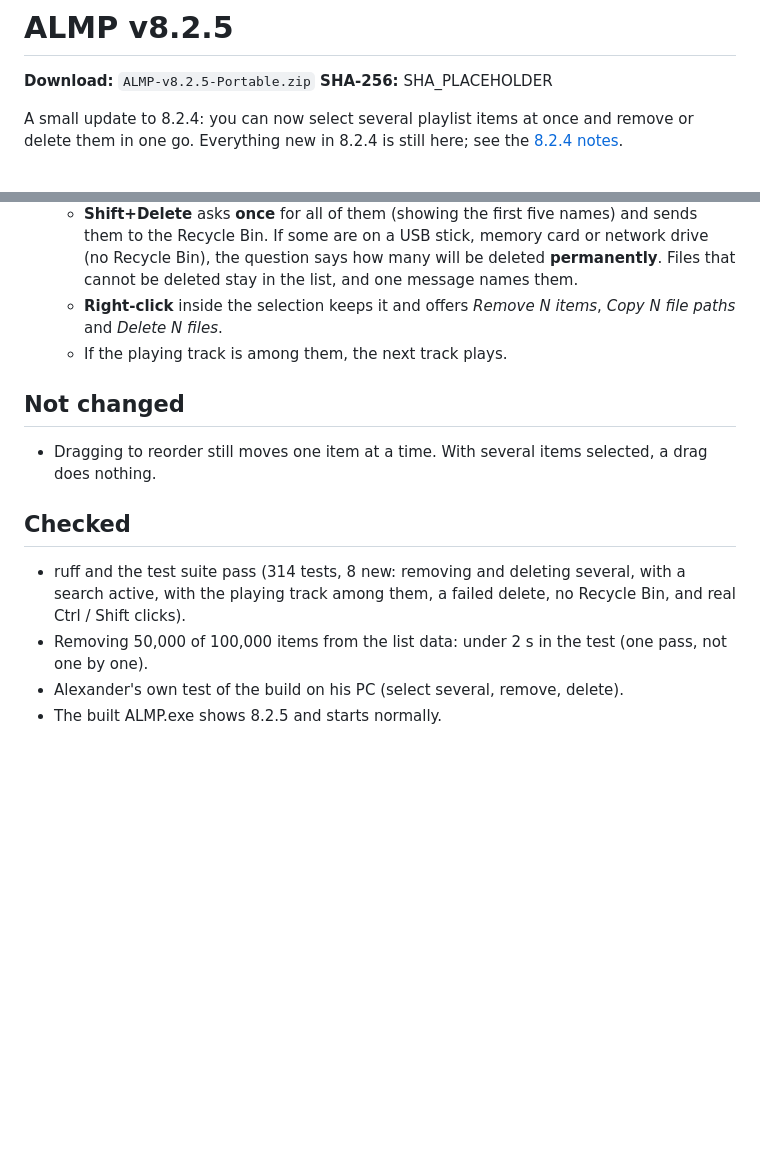
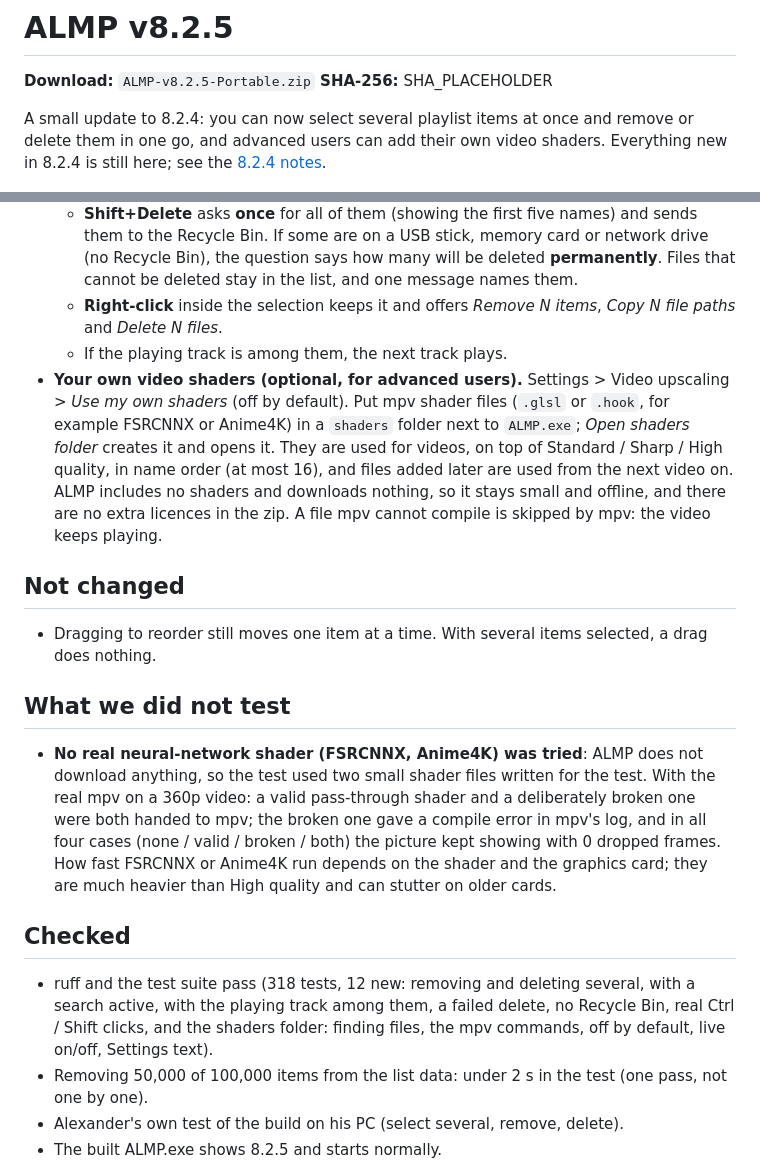
Before and after one commit to alexbedca/Alexbed-Light-Media-Player, a Markdown page: docs/release-notes/v8.2.5.md, 2 parts joined by grey strips. GitHub-like rendering; blank space fills up the shorter version.

```diff
--- a/docs/release-notes/v8.2.5.md
+++ b/docs/release-notes/v8.2.5.md
@@ -4,7 +4,7 @@
 **SHA-256:** SHA_PLACEHOLDER
 
 A small update to 8.2.4: you can now select several playlist items at once and remove or delete them
-in one go. Everything new in 8.2.4 is still here; see the [8.2.4 notes](v8.2.4.md).
+in one go, and advanced users can add their own video shaders. Everything new in 8.2.4 is still here; see the [8.2.4 notes](v8.2.4.md).
 
 ![ALMP 8.2.5: several playlist items selected](https://raw.githubusercontent.com/alexbedca/Alexbed-Light-Media-Player/main/images/screenshot-v8.2.5-window.png)
 
@@ -24,13 +24,28 @@ in one go. Everything new in 8.2.4 is still here; see the [8.2.4 notes](v8.2.4.m
   - **Right-click** inside the selection keeps it and offers *Remove N items*, *Copy N file paths* and
     *Delete N files*.
   - If the playing track is among them, the next track plays.
+- **Your own video shaders (optional, for advanced users).** Settings > Video upscaling > *Use my own shaders*
+  (off by default). Put mpv shader files (`.glsl` or `.hook`, for example FSRCNNX or Anime4K) in a `shaders`
+  folder next to `ALMP.exe`; *Open shaders folder* creates it and opens it. They are used for videos, on top of
+  Standard / Sharp / High quality, in name order (at most 16), and files added later are used from the next
+  video on. ALMP includes no shaders and downloads nothing, so it stays small and offline, and there are no
+  extra licences in the zip. A file mpv cannot compile is skipped by mpv: the video keeps playing.
 
 ## Not changed
 - Dragging to reorder still moves one item at a time. With several items selected, a drag does nothing.
 
+## What we did not test
+- **No real neural-network shader (FSRCNNX, Anime4K) was tried**: ALMP does not download anything, so the
+  test used two small shader files written for the test. With the real mpv on a 360p video: a valid
+  pass-through shader and a deliberately broken one were both handed to mpv; the broken one gave a compile
+  error in mpv's log, and in all four cases (none / valid / broken / both) the picture kept showing with
+  0 dropped frames. How fast FSRCNNX or Anime4K run depends on the shader and the graphics card; they are
+  much heavier than High quality and can stutter on older cards.
+
 ## Checked
-- ruff and the test suite pass (314 tests, 8 new: removing and deleting several, with a search active,
-  with the playing track among them, a failed delete, no Recycle Bin, and real Ctrl / Shift clicks).
+- ruff and the test suite pass (318 tests, 12 new: removing and deleting several, with a search active,
+  with the playing track among them, a failed delete, no Recycle Bin, real Ctrl / Shift clicks, and the
+  shaders folder: finding files, the mpv commands, off by default, live on/off, Settings text).
 - Removing 50,000 of 100,000 items from the list data: under 2 s in the test (one pass, not one by one).
 - Alexander's own test of the build on his PC (select several, remove, delete).
 - The built ALMP.exe shows 8.2.5 and starts normally.
```
Also changed, not shown: other parts of docs/release-notes/v8.2.5.md (+1 -1 lines), README.md (+4 -2 lines), docs/MANUAL-TEST-v8.1.md (+3 -0 lines), images/screenshot-v8.2.5-settings.png, images/social-preview.png, 6 other files.
